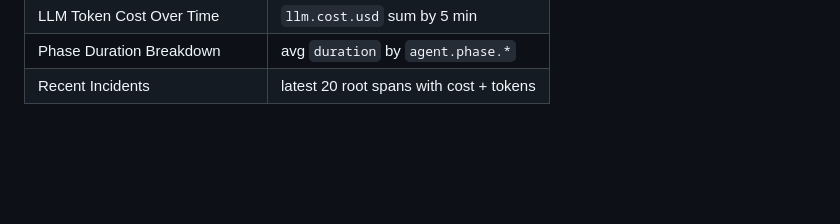
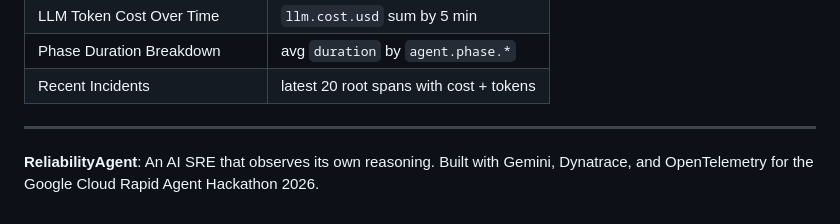
Before and after one commit to RobertSamuel-tech/ReliabilityAgent, a Markdown page: README.md, the part around the change. GitHub-like rendering; blank space fills up the shorter version.

Commit message:
README: add hackathon closing statement

```diff
--- a/README.md
+++ b/README.md
@@ -253,3 +253,7 @@ curl -X POST http://localhost:8000/demo/incident   # run 2–3 times
 | LLM Token Cost Over Time | `llm.cost.usd` sum by 5 min |
 | Phase Duration Breakdown | avg `duration` by `agent.phase.*` |
 | Recent Incidents | latest 20 root spans with cost + tokens |
+
+---
+
+**ReliabilityAgent**: An AI SRE that observes its own reasoning. Built with Gemini, Dynatrace, and OpenTelemetry for the Google Cloud Rapid Agent Hackathon 2026.
```
